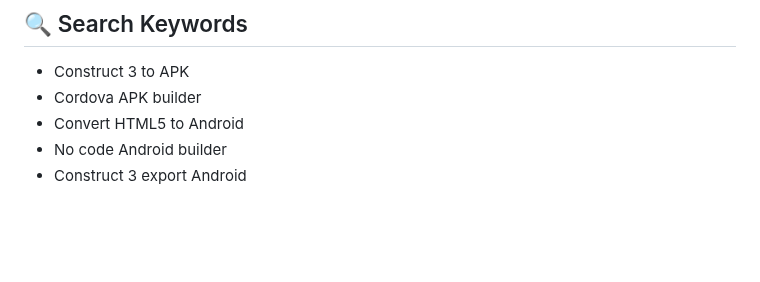
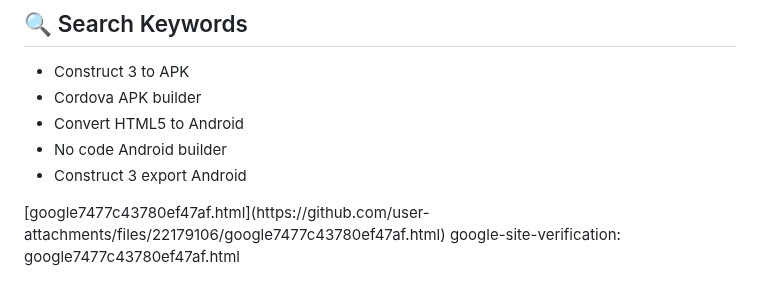
Before and after one commit to fishcheese/Saturn-Builder-Linux, a Markdown page: README.md, the part around the change. Rendered like a GitHub page; blank space fills up the shorter version.

```diff
--- a/README.md
+++ b/README.md
@@ -130,3 +130,5 @@ This project uses the MIT License. Check [LICENSE](LICENSE) for more info.
 <meta name="google-site-verification" content="rn3x0ynUYDEKwcYUpAojekHXi0ZQPEG2psZrYf9Ylgo" />
 <meta name="google-site-verification" content="rn3x0ynUYDEKwcYUpAojekHXi0ZQPEG2psZrYf9Ylgo" />
 <meta name="google-site-verification" content="rn3x0ynUYDEKwcYUpAojekHXi0ZQPEG2psZrYf9Ylgo" />
+[google7477c43780ef47af.html](https://github.com/user-attachments/files/22179106/google7477c43780ef47af.html)
+google-site-verification: google7477c43780ef47af.html
```
